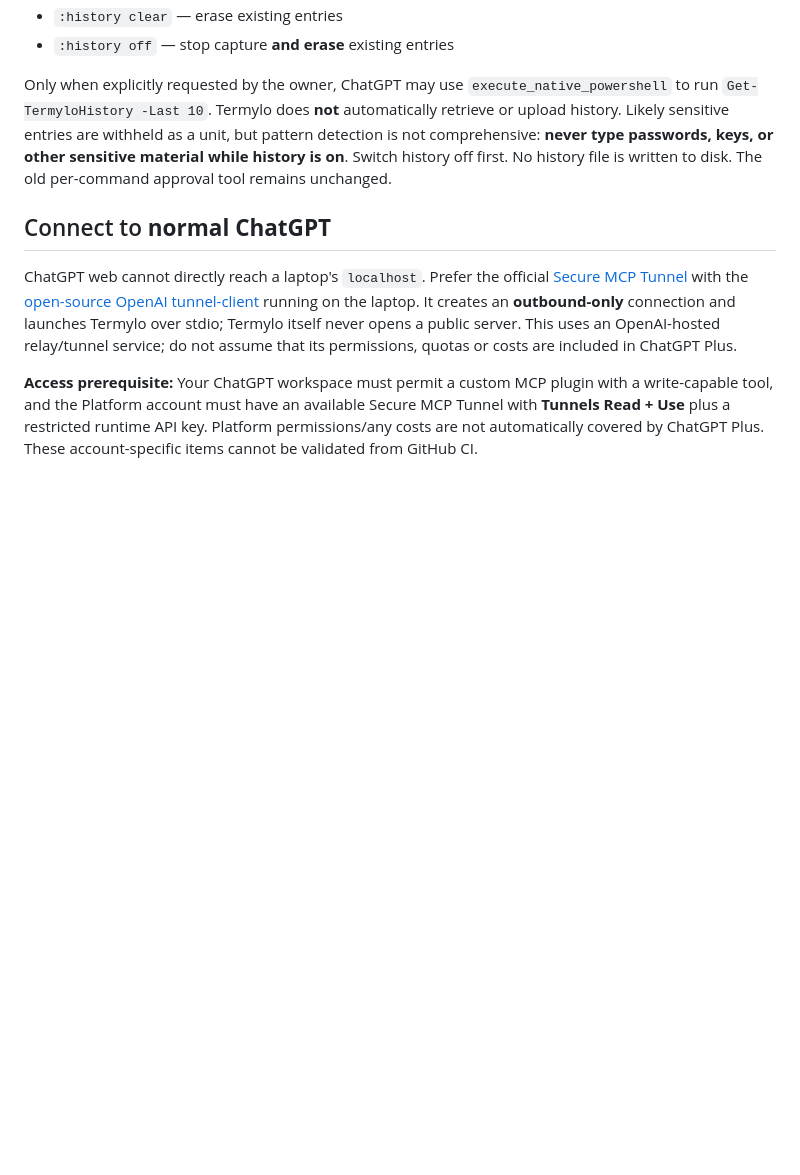
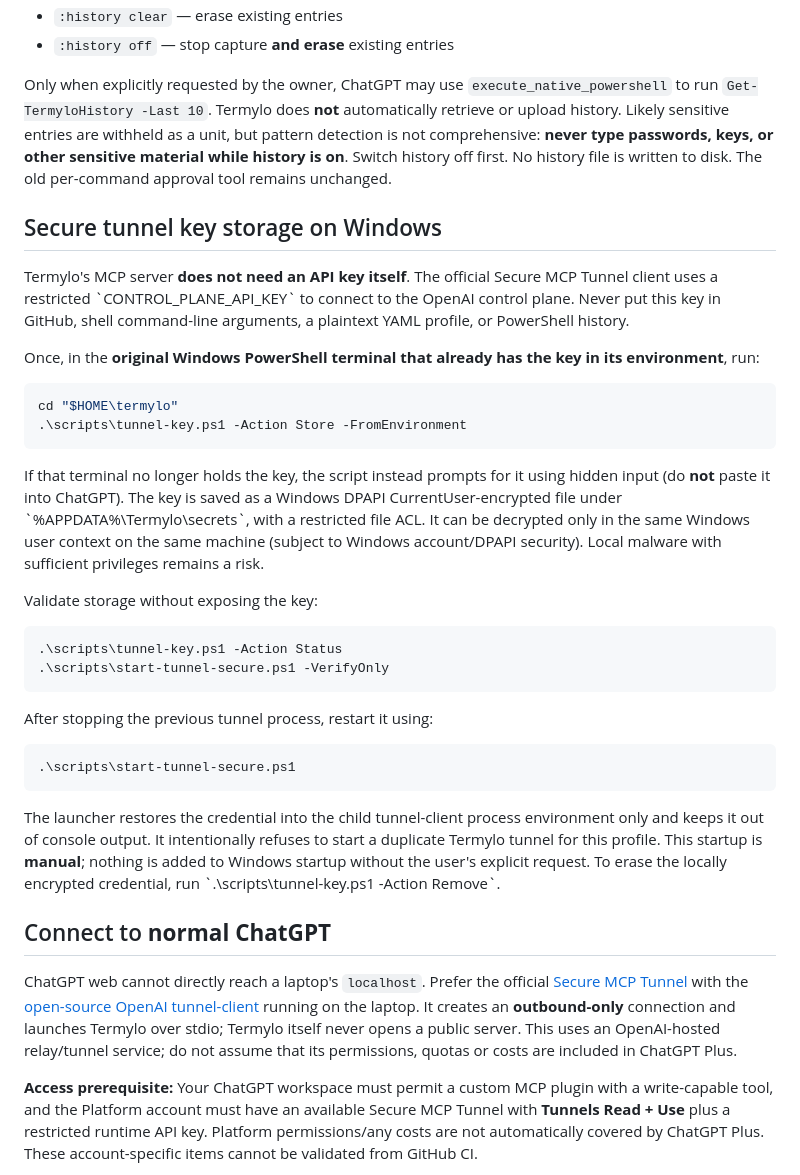
Before and after one commit to thephenyl02-creator/termylo, a Markdown page: README.md, the part around the change. GitHub-like rendering; blank space fills up the shorter version.

Commit message:
docs: safe user-only Windows encrypted tunnel-key persistence and restart

````diff
--- a/README.md
+++ b/README.md
@@ -158,6 +158,34 @@ Local command history is **OFF by default**, lives in memory only and records up
 
 Only when explicitly requested by the owner, ChatGPT may use `execute_native_powershell` to run `Get-TermyloHistory -Last 10`. Termylo does **not** automatically retrieve or upload history. Likely sensitive entries are withheld as a unit, but pattern detection is not comprehensive: **never type passwords, keys, or other sensitive material while history is on**. Switch history off first. No history file is written to disk. The old per-command approval tool remains unchanged.
 
+## Secure tunnel key storage on Windows
+
+Termylo's MCP server **does not need an API key itself**. The official Secure MCP Tunnel client uses a restricted \`CONTROL_PLANE_API_KEY\` to connect to the OpenAI control plane. Never put this key in GitHub, shell command-line arguments, a plaintext YAML profile, or PowerShell history.
+
+Once, in the **original Windows PowerShell terminal that already has the key in its environment**, run:
+
+```powershell
+cd "$HOME\termylo"
+.\scripts\tunnel-key.ps1 -Action Store -FromEnvironment
+```
+
+If that terminal no longer holds the key, the script instead prompts for it using hidden input (do **not** paste it into ChatGPT). The key is saved as a Windows DPAPI CurrentUser-encrypted file under \`%APPDATA%\Termylo\secrets\`, with a restricted file ACL. It can be decrypted only in the same Windows user context on the same machine (subject to Windows account/DPAPI security). Local malware with sufficient privileges remains a risk.
+
+Validate storage without exposing the key:
+
+```powershell
+.\scripts\tunnel-key.ps1 -Action Status
+.\scripts\start-tunnel-secure.ps1 -VerifyOnly
+```
+
+After stopping the previous tunnel process, restart it using:
+
+```powershell
+.\scripts\start-tunnel-secure.ps1
+```
+
+The launcher restores the credential into the child tunnel-client process environment only and keeps it out of console output. It intentionally refuses to start a duplicate Termylo tunnel for this profile. This startup is **manual**; nothing is added to Windows startup without the user's explicit request. To erase the locally encrypted credential, run \`.\scripts\tunnel-key.ps1 -Action Remove\`.
+
 ## Connect to **normal ChatGPT**
 
 ChatGPT web cannot directly reach a laptop's `localhost`. Prefer the official [Secure MCP Tunnel](https://developers.openai.com/api/docs/guides/secure-mcp-tunnels) with the [open-source OpenAI tunnel-client](https://github.com/openai/tunnel-client) running on the laptop. It creates an **outbound-only** connection and launches Termylo over stdio; Termylo itself never opens a public server. This uses an OpenAI-hosted relay/tunnel service; do not assume that its permissions, quotas or costs are included in ChatGPT Plus.
````
